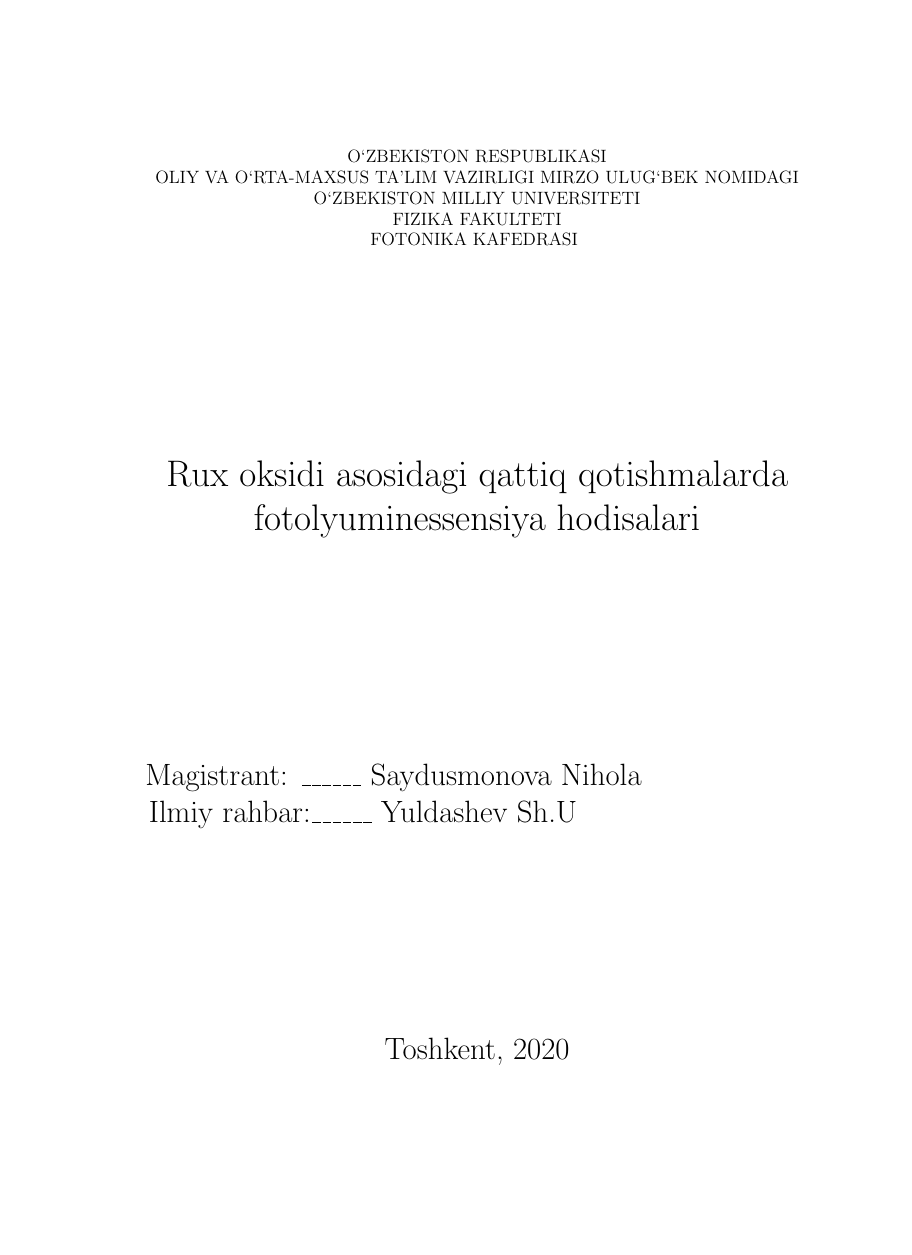
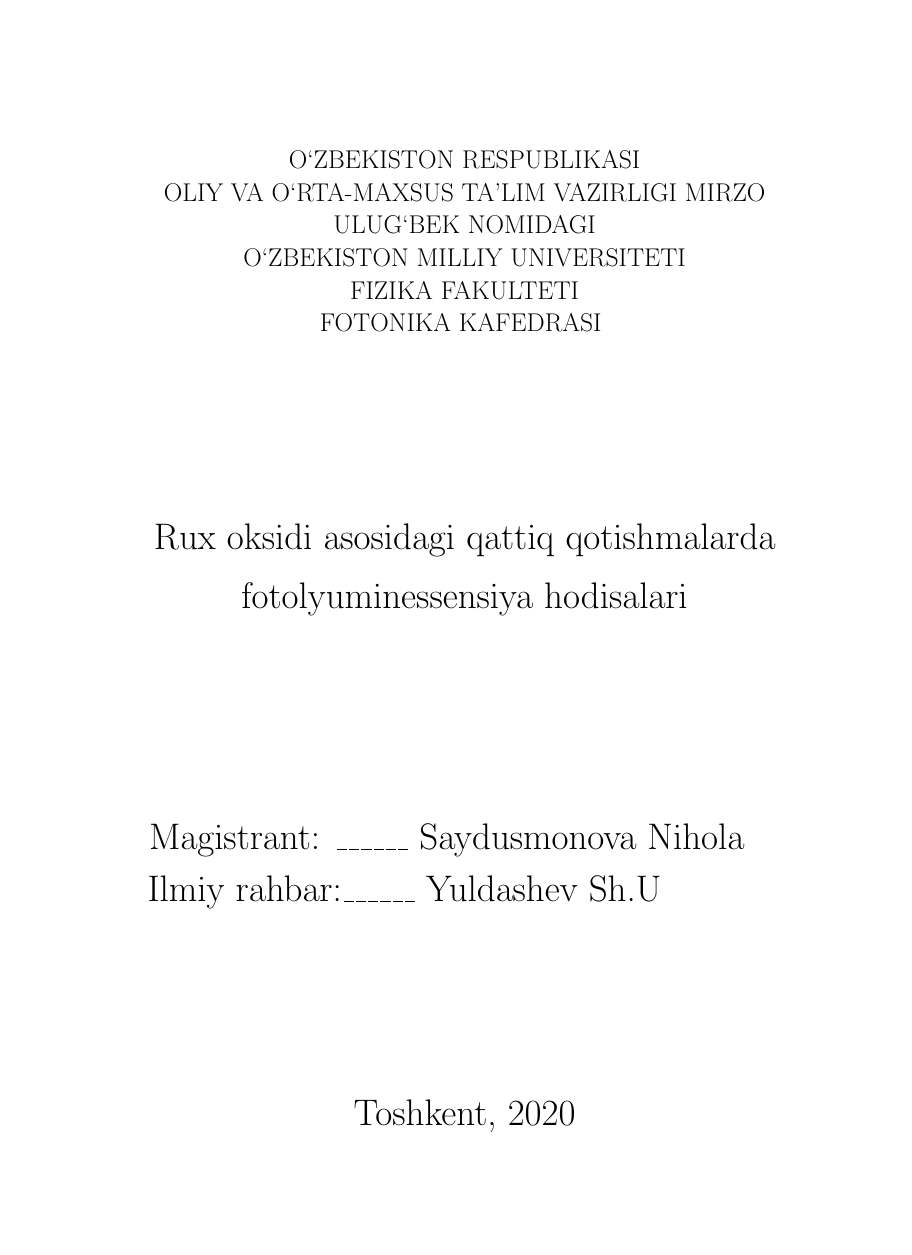
Before and after one commit to Tamashinoken/ZnO-nanorods, a LaTeX document (main.tex): page 1 of 7 before the commit and page 1 of 10 after it, the shorter picture padded with empty space. Compiled offline with pdfLaTeX.

Commit message:
Update main.tex

```diff
--- a/main.tex
+++ b/main.tex
@@ -1,4 +1,4 @@
-\documentclass[14pt]{article}
+\documentclass[14pt]{scrarticle}
 \usepackage{amssymb}
 \usepackage{tikz}
 \usepackage{hyperref}
```
